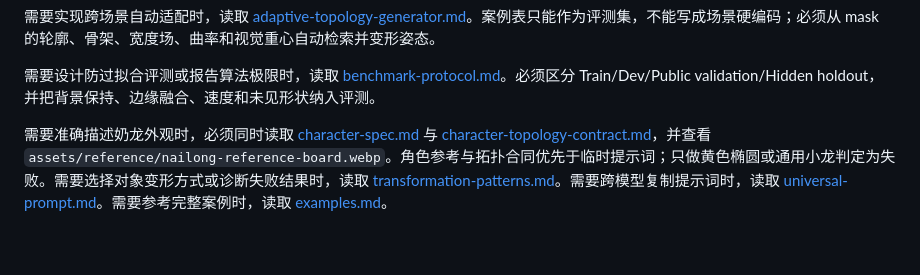
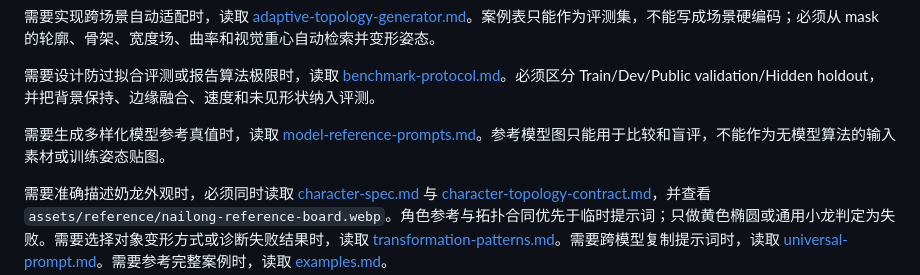
Before and after one commit to Forktomorrow/nailong-image-transform-skill, a Markdown page: skills/transform-images-with-nailong/SKILL.md, the part around the change. GitHub-like rendering; blank space fills up the shorter version.

Commit message:
expand benchmark with real-world and portrait reference cases

```diff
--- a/skills/transform-images-with-nailong/SKILL.md
+++ b/skills/transform-images-with-nailong/SKILL.md
@@ -35,6 +35,8 @@ description: Transform an uploaded meme, artwork, photo, poster, screenshot, or
 需要实现跨场景自动适配时，读取 [adaptive-topology-generator.md](references/adaptive-topology-generator.md)。案例表只能作为评测集，不能写成场景硬编码；必须从 mask 的轮廓、骨架、宽度场、曲率和视觉重心自动检索并变形姿态。
 
 需要设计防过拟合评测或报告算法极限时，读取 [benchmark-protocol.md](references/benchmark-protocol.md)。必须区分 Train/Dev/Public validation/Hidden holdout，并把背景保持、边缘融合、速度和未见形状纳入评测。
+
+需要生成多样化模型参考真值时，读取 [model-reference-prompts.md](references/model-reference-prompts.md)。参考模型图只能用于比较和盲评，不能作为无模型算法的输入素材或训练姿态贴图。
 
 需要准确描述奶龙外观时，必须同时读取 [character-spec.md](references/character-spec.md) 与 [character-topology-contract.md](references/character-topology-contract.md)，并查看 `assets/reference/nailong-reference-board.webp`。角色参考与拓扑合同优先于临时提示词；只做黄色椭圆或通用小龙判定为失败。需要选择对象变形方式或诊断失败结果时，读取 [transformation-patterns.md](references/transformation-patterns.md)。需要跨模型复制提示词时，读取 [universal-prompt.md](references/universal-prompt.md)。需要参考完整案例时，读取 [examples.md](references/examples.md)。
 
```
Also changed, not shown: 2 other files.
